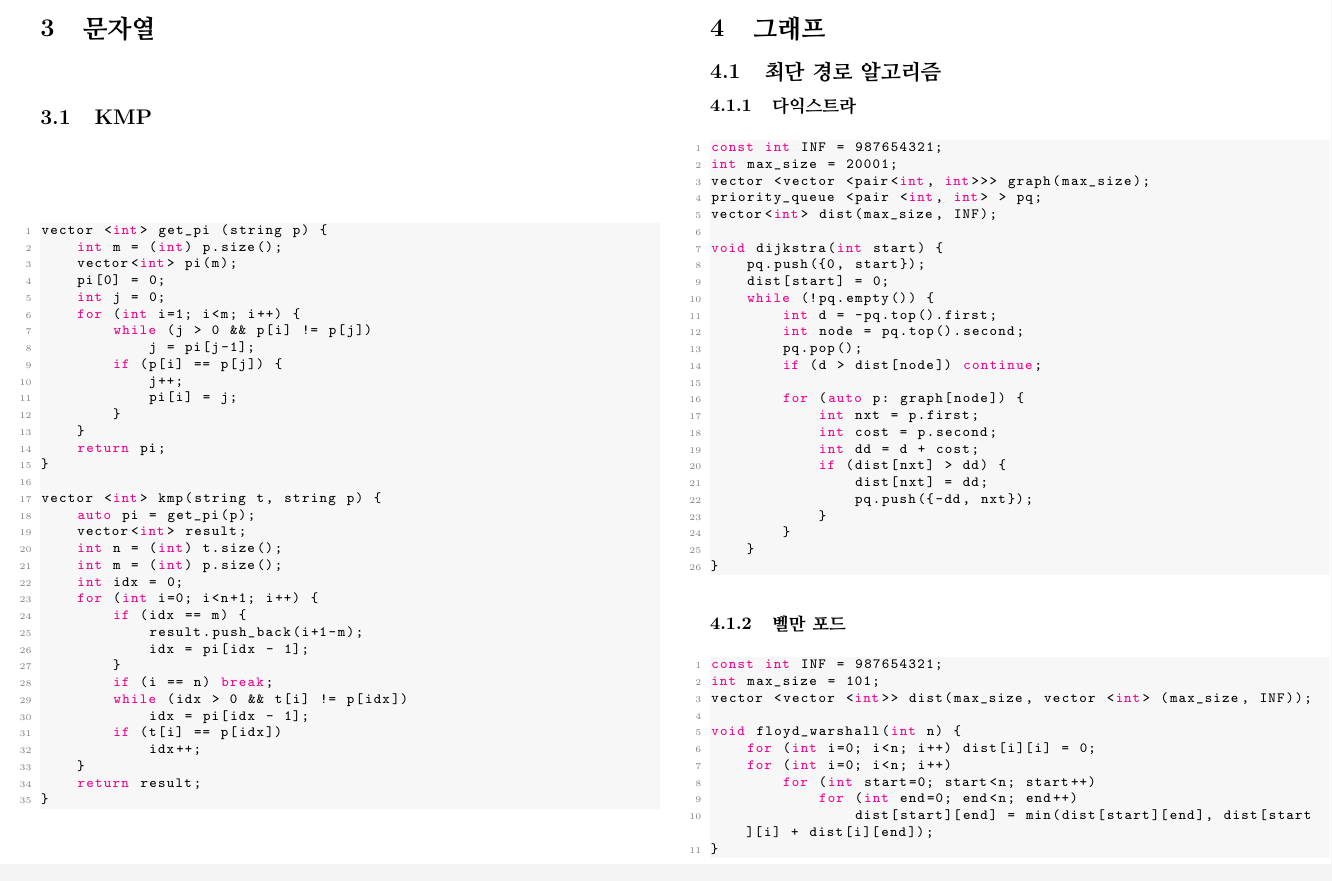
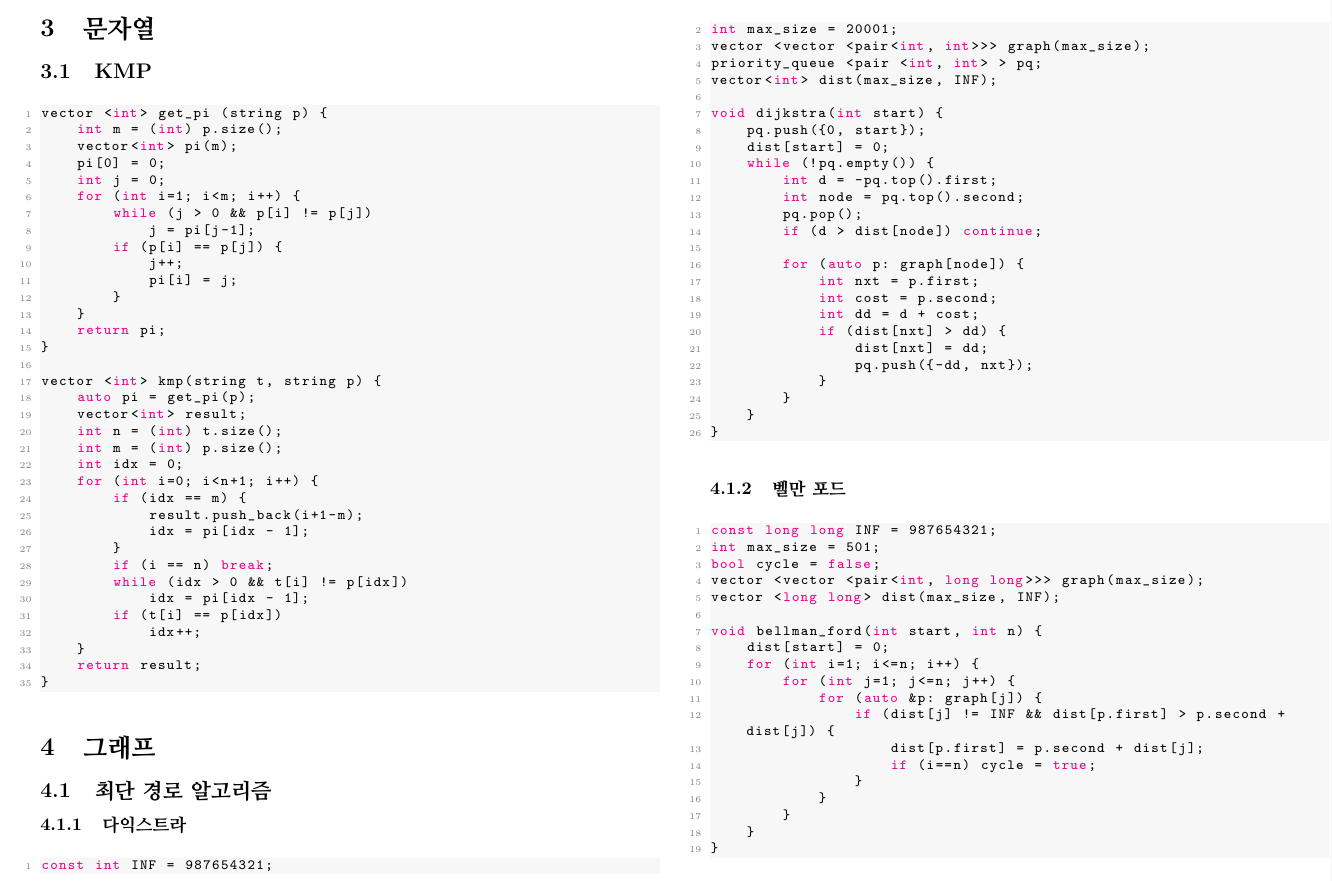
Before and after one commit to mskim-17/team_note_for_icpc, a LaTeX document (main.tex): part of page 5 of 14, cut so that both start at the same text. Compiled offline with pdfLaTeX.

Commit message:
Update main.tex
벨만 포드 코드가 잘못 삽입된 문제 수정

```diff
--- a/main.tex
+++ b/main.tex
@@ -330,8 +330,6 @@ vector <int> kmp(string t, string p) {
     return result;
 }
 \end{lstlisting}
-\vskip 40mm
-\columnbreak
 \section{그래프}
 \subsection{최단 경로 알고리즘}
 \subsubsection{다익스트라}
@@ -365,16 +363,24 @@ void dijkstra(int start) {
 \end{lstlisting}
 \subsubsection{벨만 포드}
 \begin{lstlisting}[language=c++]
-const int INF = 987654321;
-int max_size = 101;
-vector <vector <int>> dist(max_size, vector <int> (max_size, INF));
+const long long INF = 987654321;
+int max_size = 501;
+bool cycle = false;
+vector <vector <pair<int, long long>>> graph(max_size);
+vector <long long> dist(max_size, INF);
 
-void floyd_warshall(int n) {
-    for (int i=0; i<n; i++) dist[i][i] = 0;
-    for (int i=0; i<n; i++)
-        for (int start=0; start<n; start++)
-            for (int end=0; end<n; end++)
-                dist[start][end] = min(dist[start][end], dist[start][i] + dist[i][end]);
+void bellman_ford(int start, int n) {
+    dist[start] = 0;
+    for (int i=1; i<=n; i++) {
+        for (int j=1; j<=n; j++) {
+            for (auto &p: graph[j]) {
+                if (dist[j] != INF && dist[p.first] > p.second + dist[j]) {
+                    dist[p.first] = p.second + dist[j];
+                    if (i==n) cycle = true;
+                }
+            }
+        }
+    }
 }
 \end{lstlisting}
 \columnbreak
```
